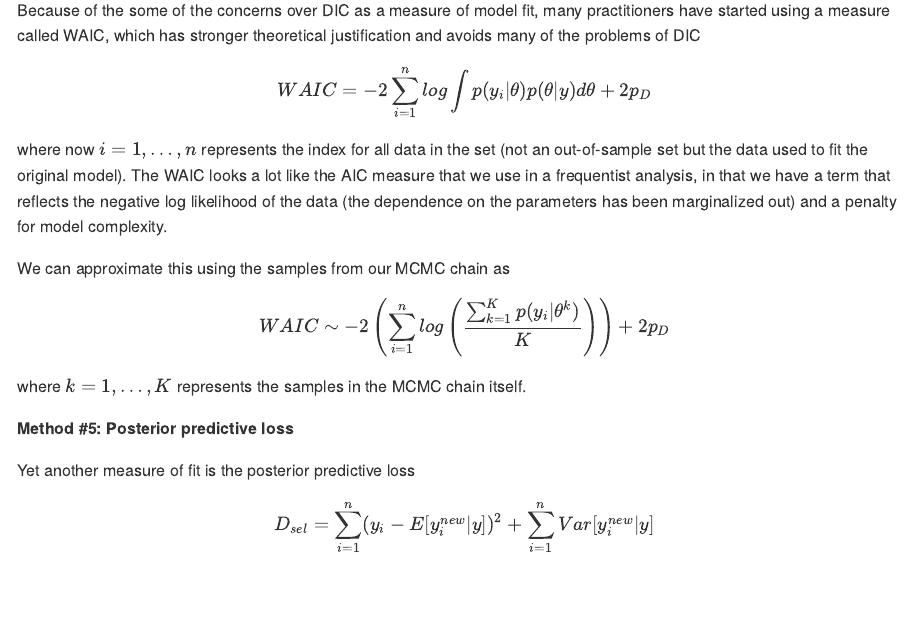
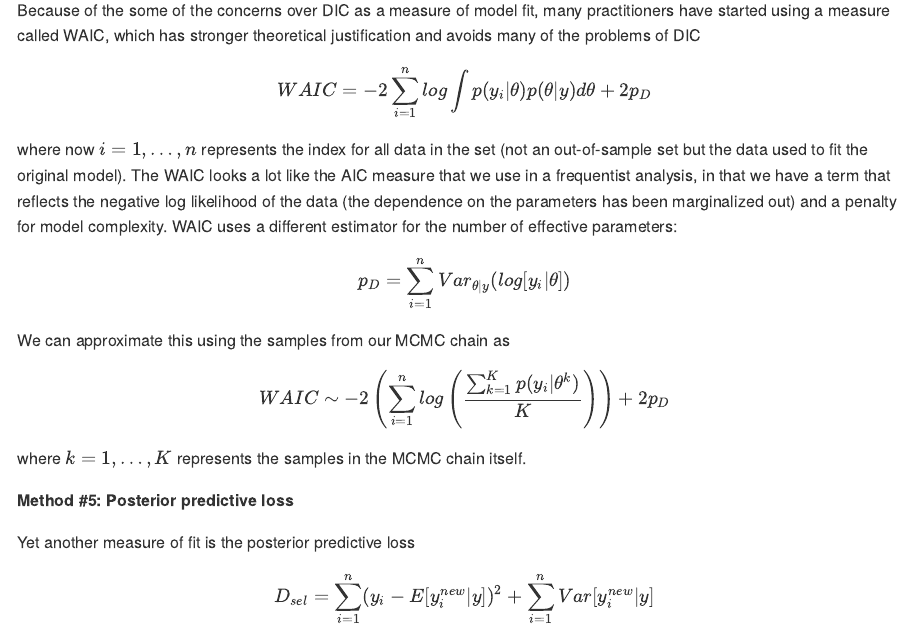
Before and after one commit to hlynch/Bayesian2020, an R Markdown document (Week-14-lecture.Rmd): the page in a window 1100 px wide, from 5710 px down. The pictures show the output file docs/Week-14-lecture.md that the author committed with the source, drawn offline in the style of GitHub.

Commit message:
More week 14 edits

```diff
--- a/Week-14-lecture.Rmd
+++ b/Week-14-lecture.Rmd
@@ -184,13 +185,18 @@ $$
 WAIC = -2\sum_{i=1}^{n} log \int p(y_{i}|\theta)p(\theta|y)d\theta + 2p_{D}
 $$
 
-where now $i=1,\dots,n$ represents the index for all data in the set (not an out-of-sample set but the data used to fit the original model). The WAIC looks a lot like the AIC measure that we use in a frequentist analysis, in that we have a term that reflects the negative log likelihood of the data (the dependence on the parameters has been marginalized out) and a penalty for model complexity.
+where now $i=1,\dots,n$ represents the index for all data in the set (not an out-of-sample set but the data used to fit the original model). The WAIC looks a lot like the AIC measure that we use in a frequentist analysis, in that we have a term that reflects the negative log likelihood of the data (the dependence on the parameters has been marginalized out) and a penalty for model complexity. WAIC uses a different estimator for the number of effective parameters:
+
+$$
+p_{D} = \sum_{i=1}^{n}Var_{\theta|y}(log[y_{i}|\theta])
+$$
 
 We can approximate this using the samples from our MCMC chain as
 
 $$
 WAIC \sim -2 \left(\sum_{i=1}^{n}log\left(\frac{\sum_{k=1}^{K}p(y_{i}|\theta^{k})}{K}\right)\right) + 2p_{D}
 $$
+
 where $k=1,\dots,K$ represents the samples in the MCMC chain itself.
 
 **Method #5: Posterior predictive loss**
```
Also changed, not shown: docs/Week-14-lecture.md, docs/search_index.json, Week-14-lecture.Rmd (1 more changed lines), 7 other files.
